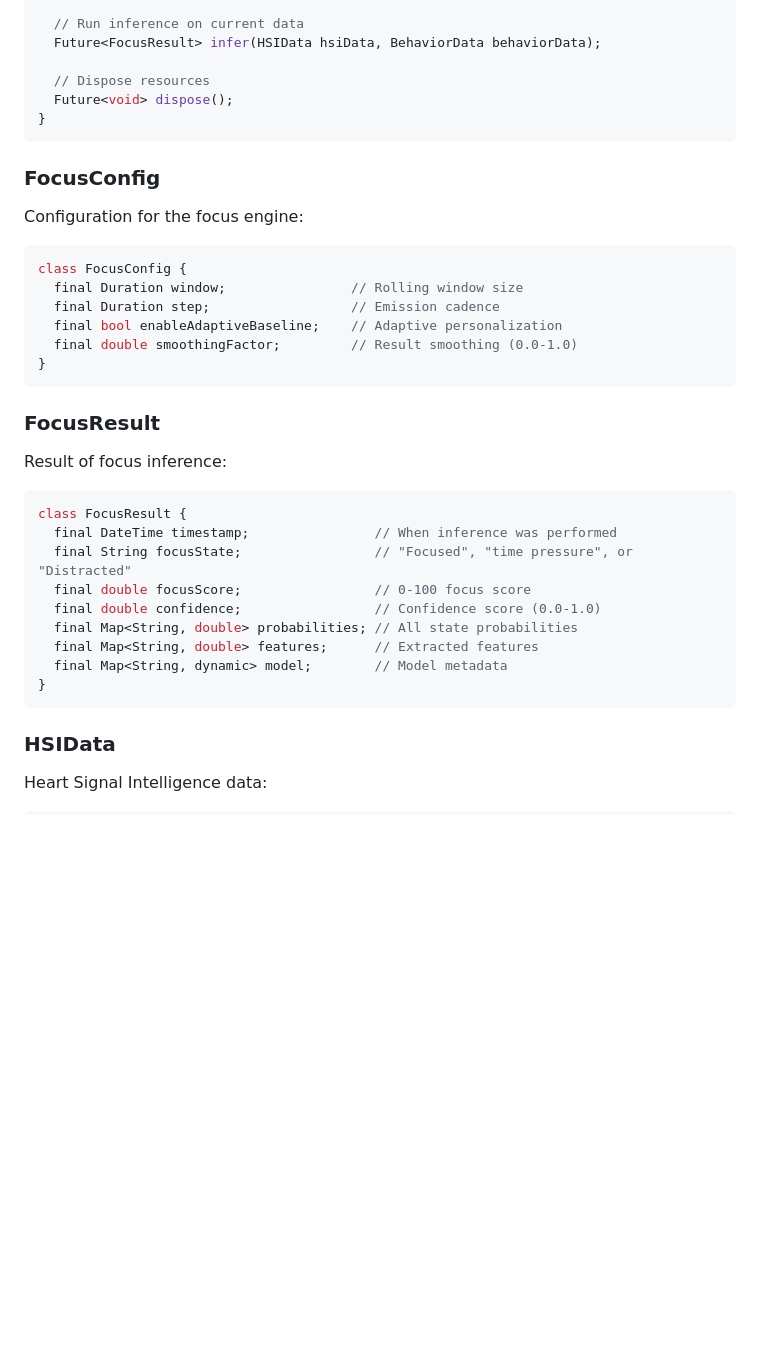
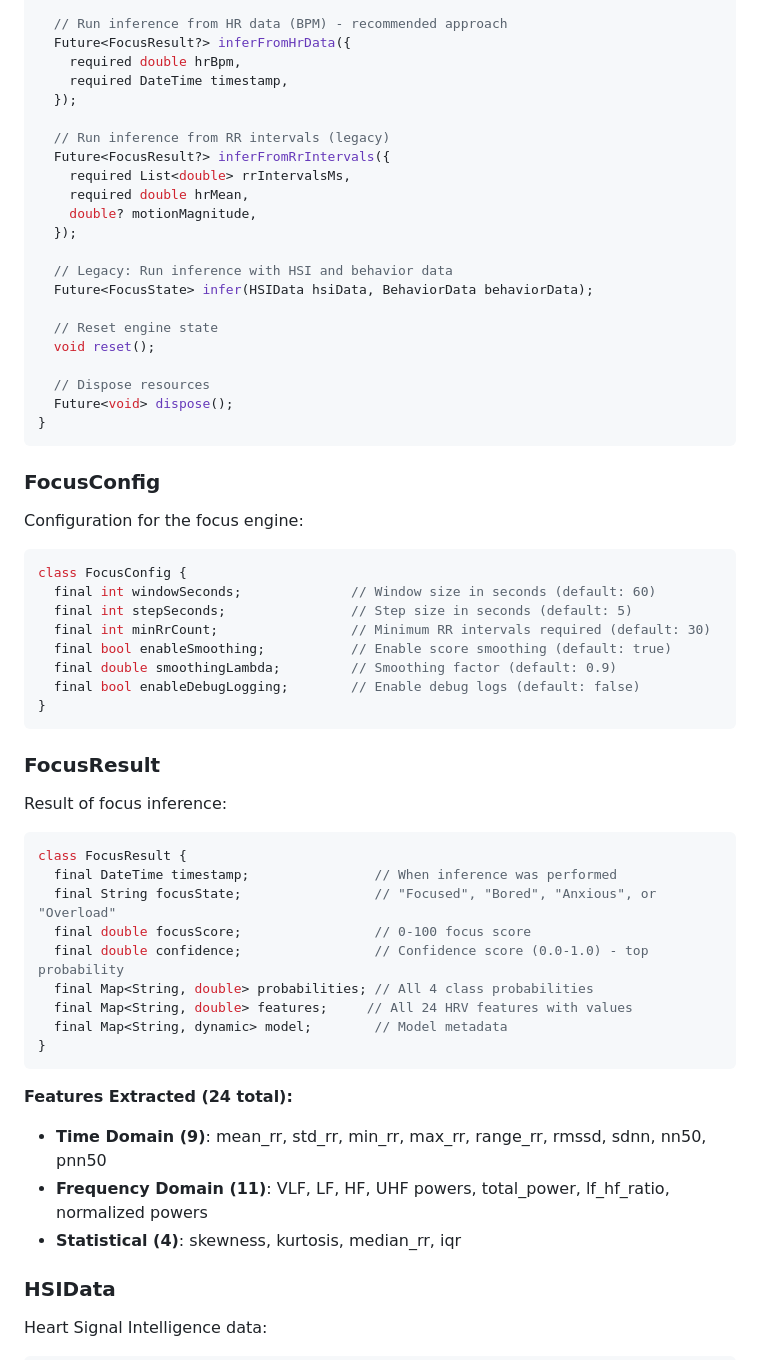
Before and after one commit to synheart-ai/synheart-focus-dart, a Markdown page: README.md, the part around one of its changes. Drawn GitHub-style; blank space fills up the shorter version.

````diff
--- a/README.md
+++ b/README.md
@@ -155,6 +182,22 @@ class FocusEngine {
 
-  // Run inference on current data
-  Future<FocusResult> infer(HSIData hsiData, BehaviorData behaviorData);
+  // Run inference from HR data (BPM) - recommended approach
+  Future<FocusResult?> inferFromHrData({
+    required double hrBpm,
+    required DateTime timestamp,
+  });
+
+  // Run inference from RR intervals (legacy)
+  Future<FocusResult?> inferFromRrIntervals({
+    required List<double> rrIntervalsMs,
+    required double hrMean,
+    double? motionMagnitude,
+  });
+
+  // Legacy: Run inference with HSI and behavior data
+  Future<FocusState> infer(HSIData hsiData, BehaviorData behaviorData);
+
+  // Reset engine state
+  void reset();
 
   // Dispose resources
   Future<void> dispose();
@@ -167,10 +210,12 @@ Configuration for the focus engine:
 
 ```dart
 class FocusConfig {
-  final Duration window;                // Rolling window size
-  final Duration step;                  // Emission cadence
-  final bool enableAdaptiveBaseline;    // Adaptive personalization
-  final double smoothingFactor;         // Result smoothing (0.0-1.0)
+  final int windowSeconds;              // Window size in seconds (default: 60)
+  final int stepSeconds;                // Step size in seconds (default: 5)
+  final int minRrCount;                 // Minimum RR intervals required (default: 30)
+  final bool enableSmoothing;           // Enable score smoothing (default: true)
+  final double smoothingLambda;         // Smoothing factor (default: 0.9)
+  final bool enableDebugLogging;        // Enable debug logs (default: false)
 }
 ```
 
@@ -181,14 +226,19 @@ Result of focus inference:
 ```dart
 class FocusResult {
   final DateTime timestamp;                // When inference was performed
-  final String focusState;                 // "Focused", "time pressure", or "Distracted"
+  final String focusState;                 // "Focused", "Bored", "Anxious", or "Overload"
   final double focusScore;                 // 0-100 focus score
-  final double confidence;                 // Confidence score (0.0-1.0)
-  final Map<String, double> probabilities; // All state probabilities
-  final Map<String, double> features;      // Extracted features
+  final double confidence;                 // Confidence score (0.0-1.0) - top probability
+  final Map<String, double> probabilities; // All 4 class probabilities
+  final Map<String, double> features;     // All 24 HRV features with values
   final Map<String, dynamic> model;        // Model metadata
 }
 ```
+
+**Features Extracted (24 total):**
+- **Time Domain (9)**: mean_rr, std_rr, min_rr, max_rr, range_rr, rmssd, sdnn, nn50, pnn50
+- **Frequency Domain (11)**: VLF, LF, HF, UHF powers, total_power, lf_hf_ratio, normalized powers
+- **Statistical (4)**: skewness, kurtosis, median_rr, iqr
 
 ### HSIData
 
````
Also changed, not shown: other parts of README.md (+120 -60 lines).
